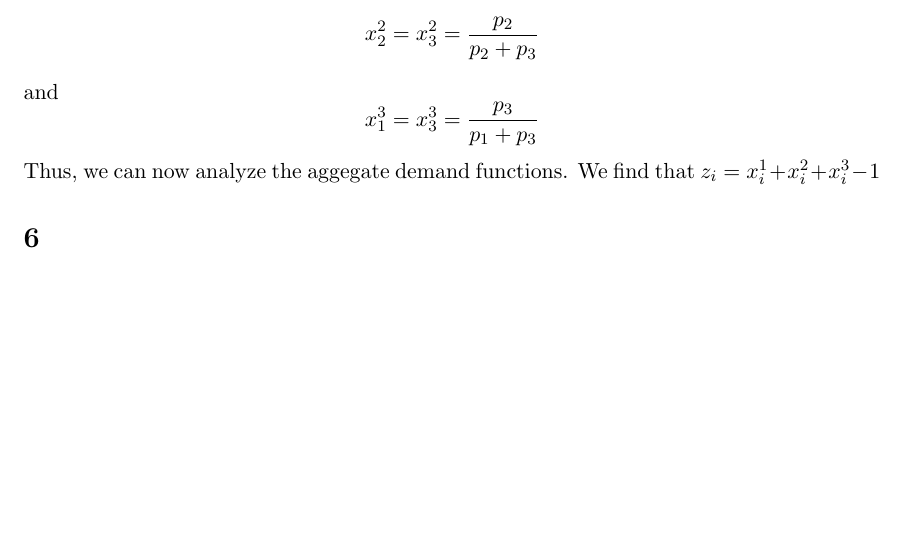
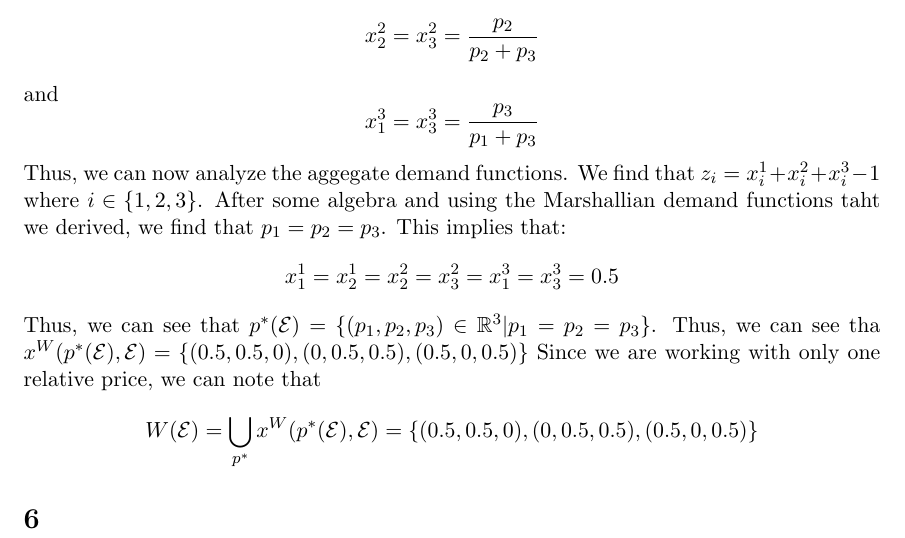
Before and after one commit to anthonykyoon/notes-latex, a LaTeX problem sheet (pset5.tex): part of page 6 of 6, cut so that both start at the same text, the shorter picture padded with empty space. Compiled offline with pdfLaTeX.

Commit message:
added notes

```diff
--- a/pset5.tex
+++ b/pset5.tex
@@ -197,7 +197,14 @@ and
 x_1^3 = x_3^3 = \frac{p_3}{p_1+p_3}
 \]
 Thus, we can now analyze the aggegate demand functions.
-We find that $z_i = x_i^1 + x_i^2 + x_i^3 - 1$
+We find that $z_i = x_i^1 + x_i^2 + x_i^3 - 1$ where $i \in \{1,2,3\}$. After some algebra and using the Marshallian demand functions taht we derived, we find that $p_1 = p_2 = p_3$. This implies that:
+\[
+    x_1^1 = x_2^1 = x_2^2 = x_3^2 = x_1^3 = x_3^3 = 0.5
+\]
+Thus, we can see that $p^*(\mathcal{E}) = \{(p_1, p_2, p_3) \in \R^3 | p_1 = p_2 = p_3\}$. Thus, we can see tha $x^W(p^*(\mathcal{E}), \mathcal{E}) = \{ (0.5,0.5,0), (0, 0.5, 0.5), (0.5, 0, 0.5)\}$ Since we are working with only one relative price, we can note that
+\[
+    W(\mathcal{E}) = \bigcup_{p^*} x^W(p^*(\mathcal{E}), \mathcal{E}) = \{ (0.5,0.5,0), (0, 0.5, 0.5), (0.5, 0, 0.5)\}
+\]
 
 \section*{6}
 
```
Also changed, not shown: pset5.pdf.
